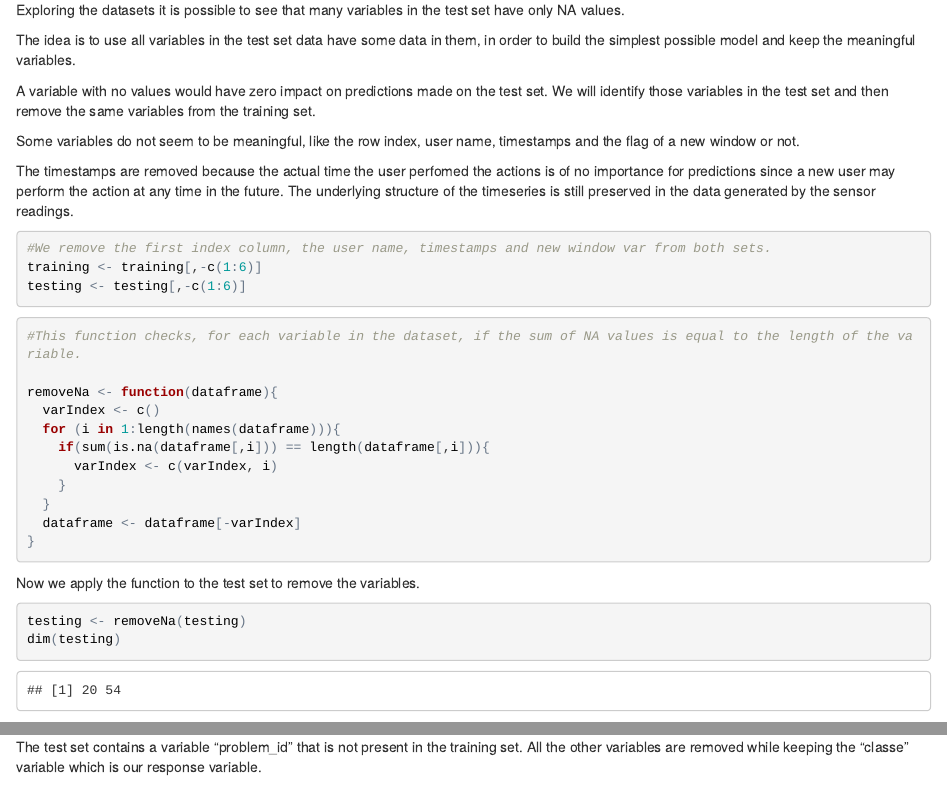
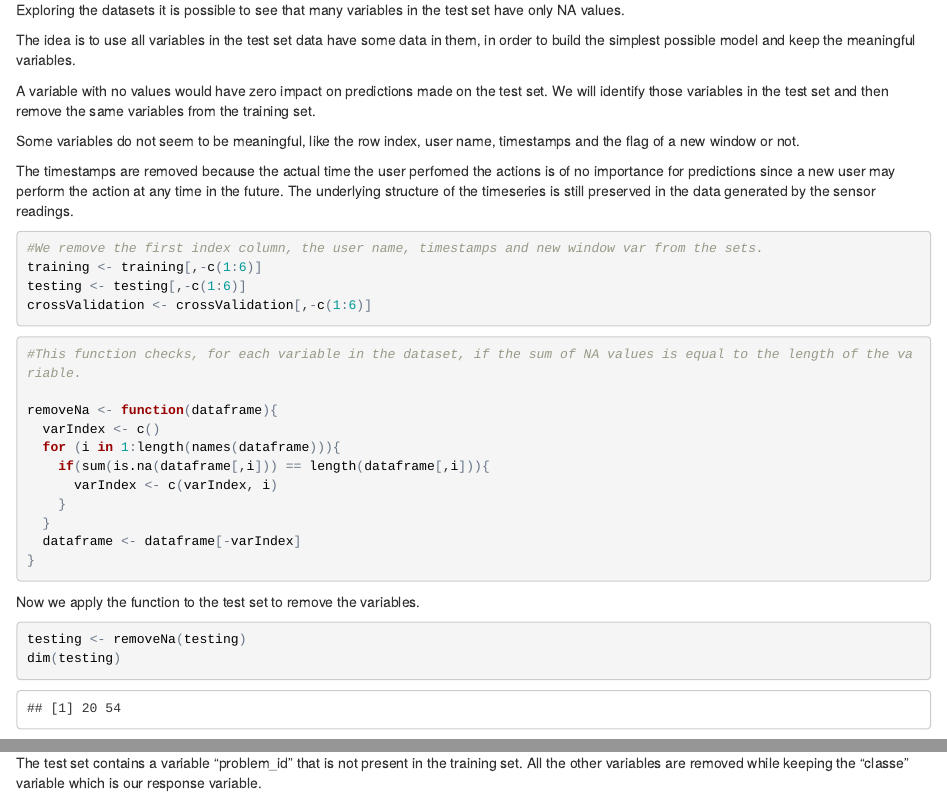
Before and after one commit to bdore/practicalmachinelearning, an R Markdown document (index.Rmd): the page in a window 1100 px wide, from 930 px down, and a second part further down, joined at a grey line. The pictures show the output file index.html that the author committed with the source, opened offline.

Commit message:
Adjustments.

````diff
--- a/index.Rmd
+++ b/index.Rmd
@@ -59,9 +59,10 @@ the flag of a new window or not.
 The timestamps are removed because the actual time the user perfomed the actions is of no importance for predictions since a new user may perform the action at any time in the future. The underlying  structure of the timeseries is still preserved in the data generated by the sensor readings.
 
 ```{r}
-#We remove the first index column, the user name, timestamps and new window var from both sets.
+#We remove the first index column, the user name, timestamps and new window var from the sets.
 training <- training[,-c(1:6)]
 testing <- testing[,-c(1:6)]
+crossValidation <- crossValidation[,-c(1:6)]
 ```
 
 
````
Also changed, not shown: index.html, index.md, index.Rmd (2 more changed lines).
